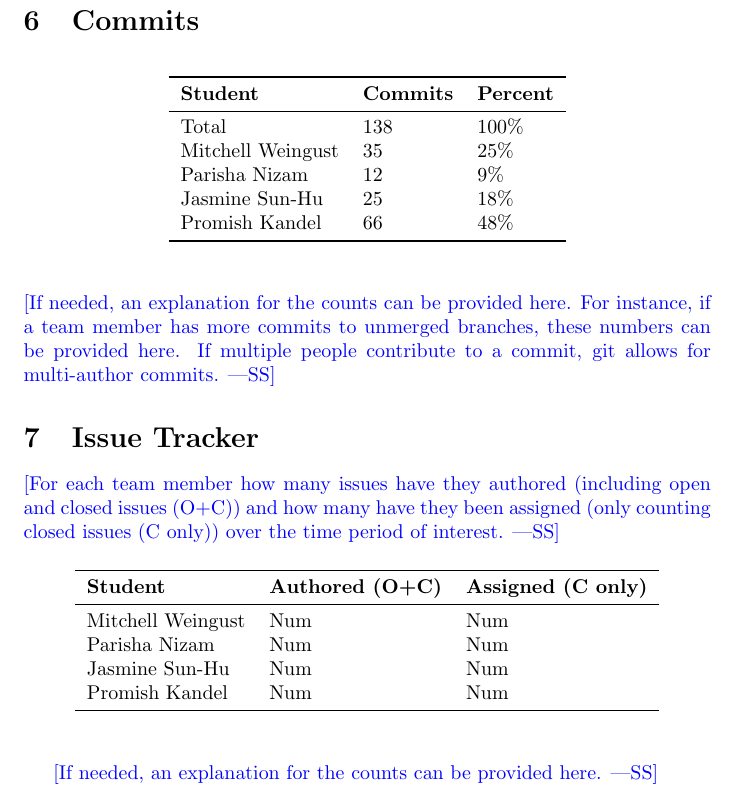
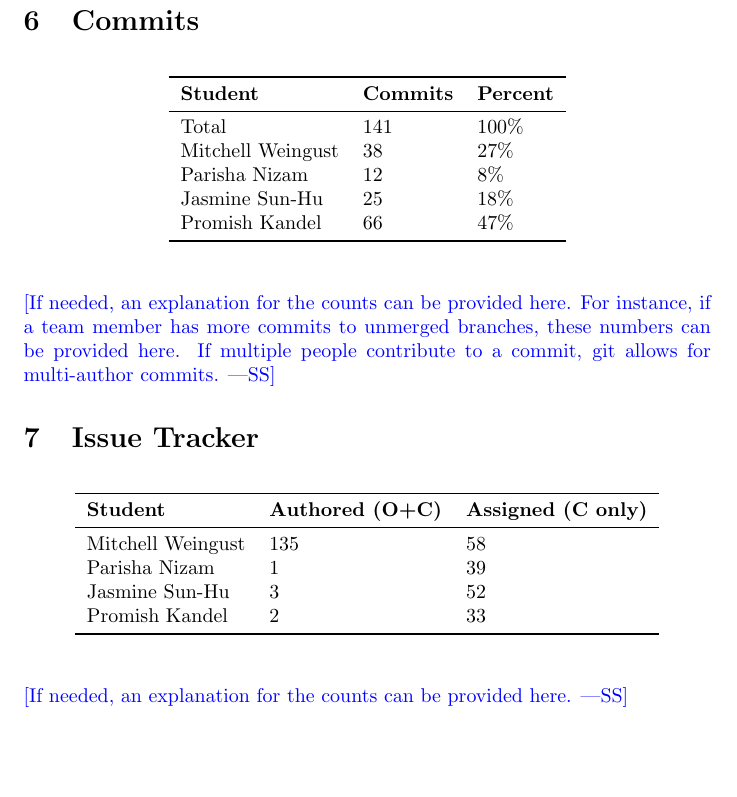
Before and after one commit to parishanizam/TeleHealth, a LaTeX document (docs/projMngmnt/Rev0_Team_Contrib.tex): part of page 3 of 3, cut so that both start at the same text, the shorter picture padded with empty space. Compiled offline with pdfLaTeX.

Commit message:
Added Issue Tracker #368

```diff
--- a/docs/projMngmnt/Rev0_Team_Contrib.tex
+++ b/docs/projMngmnt/Rev0_Team_Contrib.tex
@@ -108,11 +108,11 @@ Promish Kandel & 1\\
 \toprule
 \textbf{Student} & \textbf{Commits} & \textbf{Percent}\\
 \midrule
-Total & 138 & 100\% \\
-Mitchell Weingust & 35 & 25\% \\
-Parisha Nizam & 12 & 9\% \\
+Total & 141 & 100\% \\
+Mitchell Weingust & 38 & 27\% \\
+Parisha Nizam & 12 & 8\% \\
 Jasmine Sun-Hu & 25 & 18\% \\
-Promish Kandel & 66 & 48\% \\
+Promish Kandel & 66 & 47\% \\
 \bottomrule
 \end{tabular}
 \end{table}
@@ -124,20 +124,16 @@ multi-author commits.}
 
 \section{Issue Tracker}
 
-\wss{For each team member how many issues have they authored (including open and
-closed issues (O+C)) and how many have they been assigned (only counting closed
-issues (C only)) over the time period of interest.}
-
 \begin{table}[H]
 \centering
 \begin{tabular}{lll}
 \toprule
 \textbf{Student} & \textbf{Authored (O+C)} & \textbf{Assigned (C only)}\\
 \midrule
-Mitchell Weingust & Num & Num \\
-Parisha Nizam & Num & Num \\
-Jasmine Sun-Hu & Num & Num \\
-Promish Kandel & Num & Num \\
+Mitchell Weingust & 135 & 58 \\
+Parisha Nizam & 1 & 39 \\
+Jasmine Sun-Hu & 3 & 52 \\
+Promish Kandel & 2 & 33 \\
 \bottomrule
 \end{tabular}
 \end{table}
```
Also changed, not shown: docs/projMngmnt/Rev0_Team_Contrib.pdf.
